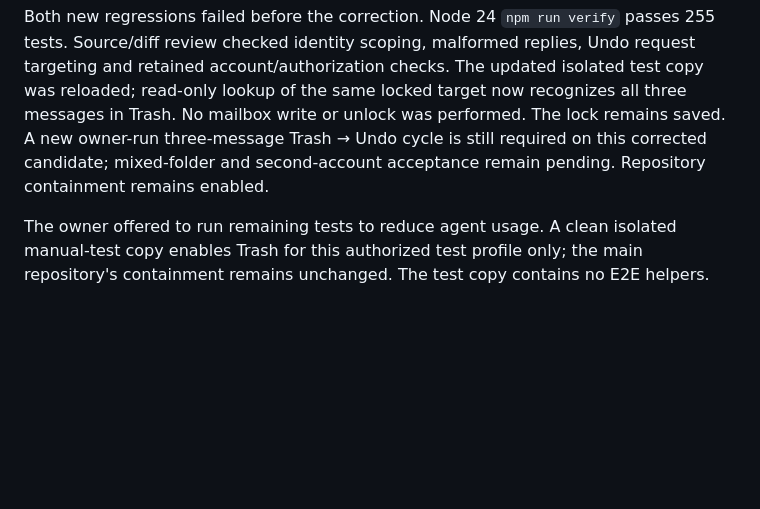
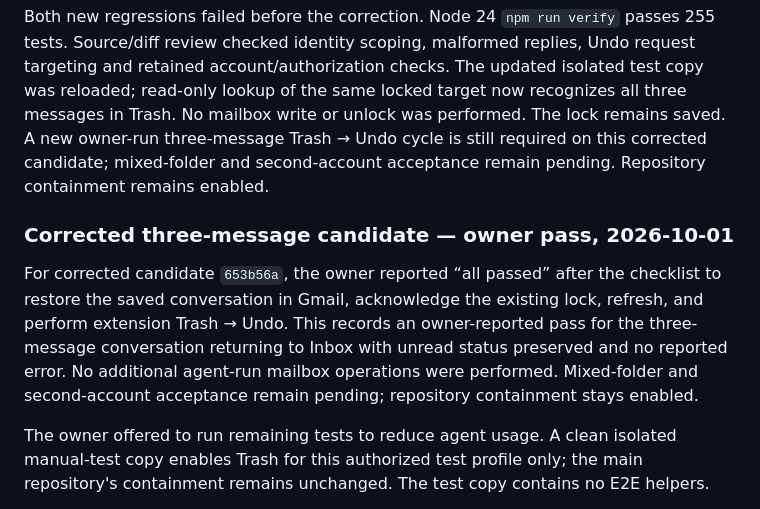
Before and after one commit to blind0wl/gmail-outlook-extension, a Markdown page: docs/acceptance/2026-10-01-gmail-exact-state-undo.md, the part around the change. Rendered like a GitHub page; blank space fills up the shorter version.

Commit message:
docs: record owner pass for three-message Gmail actions

```diff
--- a/docs/acceptance/2026-10-01-gmail-exact-state-undo.md
+++ b/docs/acceptance/2026-10-01-gmail-exact-state-undo.md
@@ -111,6 +111,16 @@ The lock remains saved. A new owner-run three-message Trash → Undo cycle is
 still required on this corrected candidate; mixed-folder and second-account
 acceptance remain pending. Repository containment remains enabled.
 
+### Corrected three-message candidate — owner pass, 2026-10-01
+
+For corrected candidate `653b56a`, the owner reported “all passed” after the
+checklist to restore the saved conversation in Gmail, acknowledge the existing
+lock, refresh, and perform extension Trash → Undo. This records an owner-reported
+pass for the three-message conversation returning to Inbox with unread status
+preserved and no reported error. No additional agent-run mailbox operations were
+performed. Mixed-folder and second-account acceptance remain pending; repository
+containment stays enabled.
+
 The owner offered to run remaining tests to reduce agent usage. A clean isolated
 manual-test copy enables Trash for this authorized test profile only; the main
 repository's containment remains unchanged. The test copy contains no E2E helpers.
```
Also changed, not shown: tasks/todo.md (+2 -2 lines).
